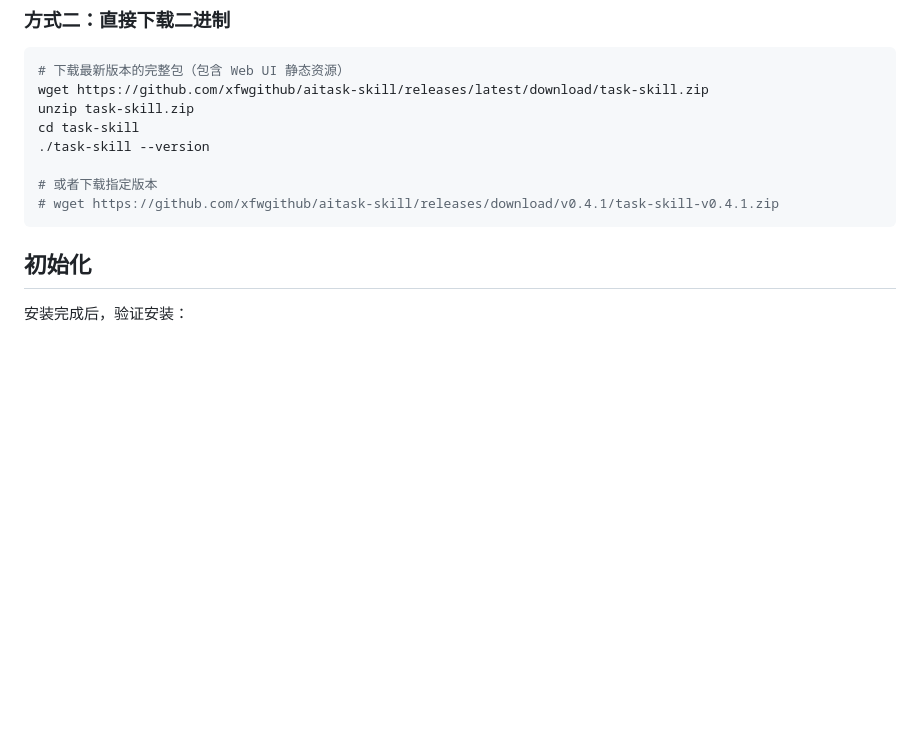
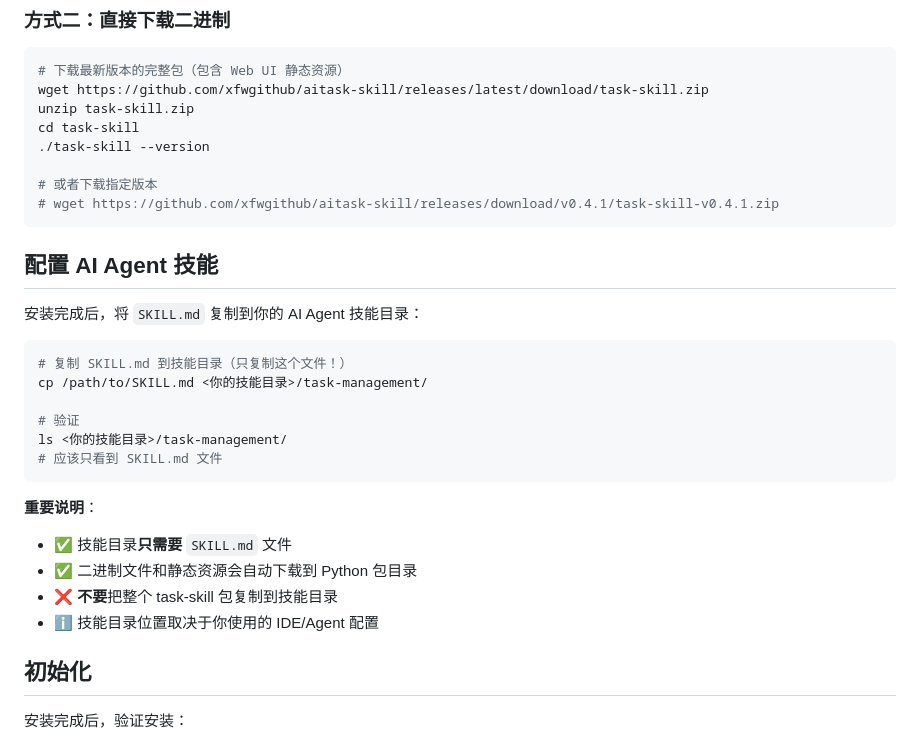
Before and after one commit to xfwgithub/aitask-skill, a Markdown page: task-management/SKILL.md, the part around the change. GitHub-like rendering; blank space fills up the shorter version.

````diff
--- a/task-management/SKILL.md
+++ b/task-management/SKILL.md
@@ -65,6 +65,25 @@ cd task-skill
 # 或者下载指定版本
 # wget https://github.com/xfwgithub/aitask-skill/releases/download/v0.4.1/task-skill-v0.4.1.zip
 ```
+
+## 配置 AI Agent 技能
+
+安装完成后，将 `SKILL.md` 复制到你的 AI Agent 技能目录：
+
+```bash
+# 复制 SKILL.md 到技能目录（只复制这个文件！）
+cp /path/to/SKILL.md <你的技能目录>/task-management/
+
+# 验证
+ls <你的技能目录>/task-management/
+# 应该只看到 SKILL.md 文件
+```
+
+**重要说明**：
+- ✅ 技能目录**只需要** `SKILL.md` 文件
+- ✅ 二进制文件和静态资源会自动下载到 Python 包目录
+- ❌ **不要**把整个 task-skill 包复制到技能目录
+- ℹ️ 技能目录位置取决于你使用的 IDE/Agent 配置
 
 ## 初始化
 
````
Also changed, not shown: README.md (+11 -16 lines).
